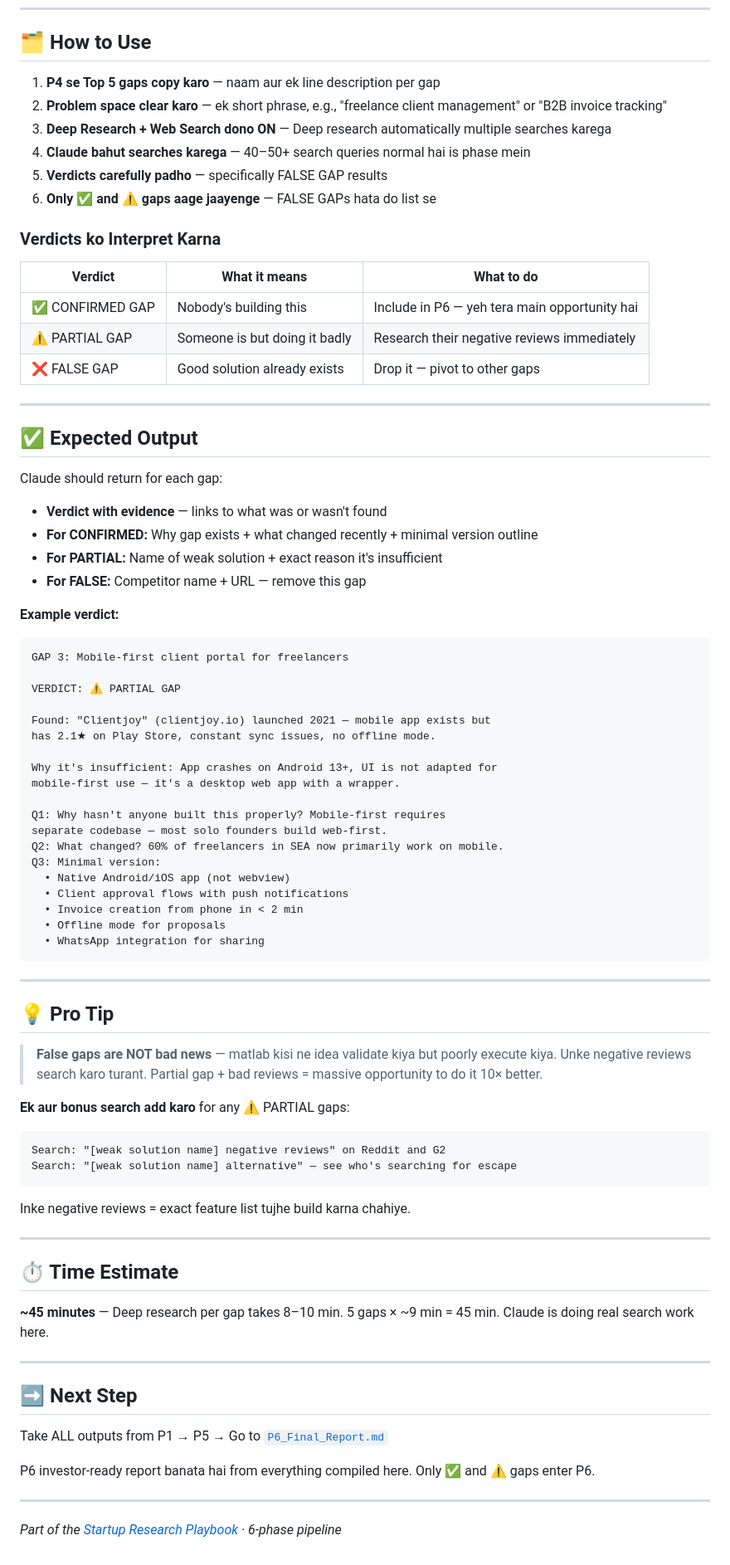
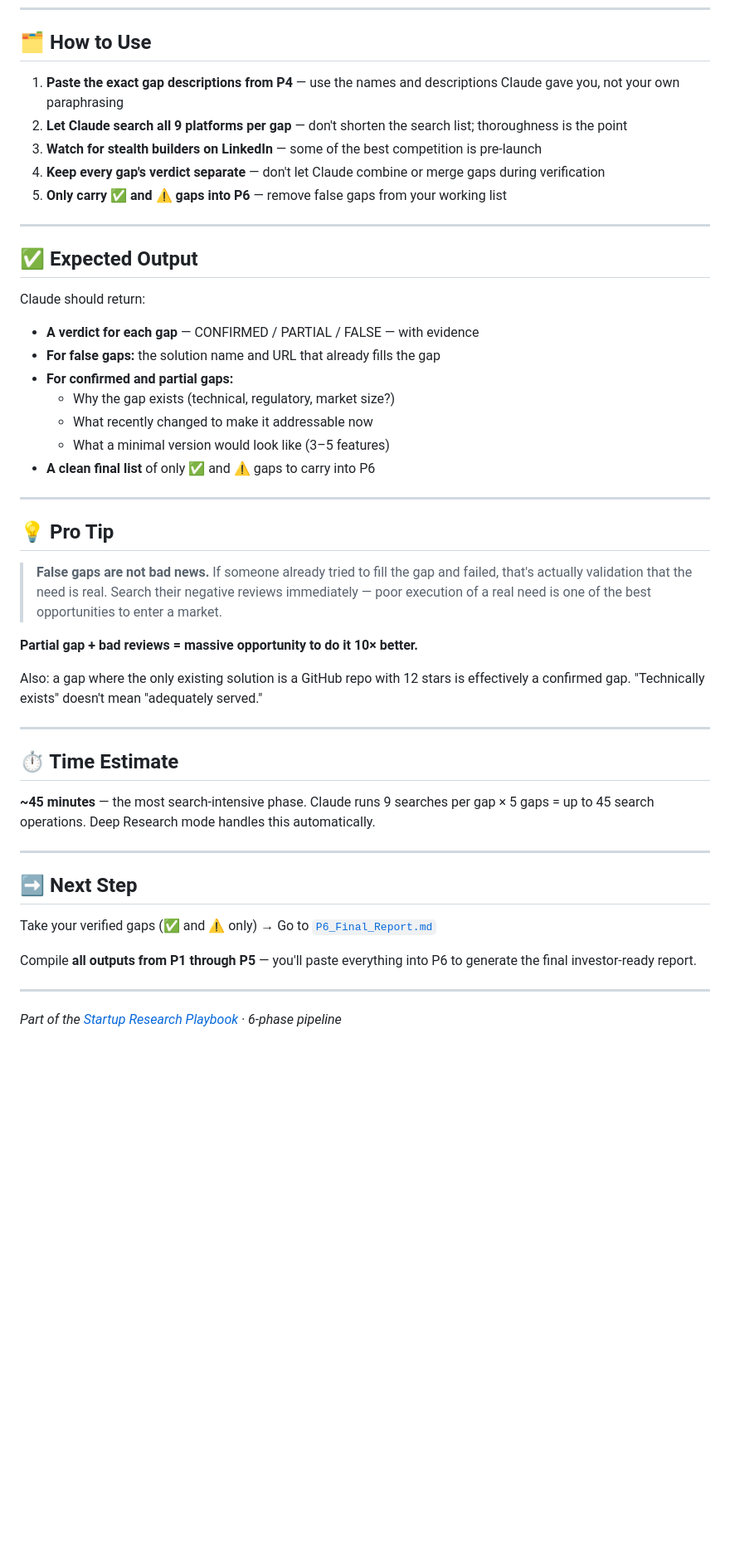
Before and after one commit to Niss54/research-system, a Markdown page: P5_Verify_Gaps.md, the part around one of its changes. Shown at 83% size. GitHub-like rendering; blank space fills up the shorter version.

````diff
--- a/P5_Verify_Gaps.md
+++ b/P5_Verify_Gaps.md
@@ -70,83 +70,49 @@ Output: Verified gap report. Only ✅ and ⚠️ gaps move to the final report.
 
 ## 🗂️ How to Use
 
-1. **P4 se Top 5 gaps copy karo** — naam aur ek line description per gap
-2. **Problem space clear karo** — ek short phrase, e.g., "freelance client management" or "B2B invoice tracking"
-3. **Deep Research + Web Search dono ON** — Deep research automatically multiple searches karega
-4. **Claude bahut searches karega** — 40–50+ search queries normal hai is phase mein
-5. **Verdicts carefully padho** — specifically FALSE GAP results
-6. **Only ✅ and ⚠️ gaps aage jaayenge** — FALSE GAPs hata do list se
-
-### Verdicts ko Interpret Karna
-
-| Verdict | What it means | What to do |
-|---------|---------------|-----------|
-| ✅ CONFIRMED GAP | Nobody's building this | Include in P6 — yeh tera main opportunity hai |
-| ⚠️ PARTIAL GAP | Someone is but doing it badly | Research their negative reviews immediately |
-| ❌ FALSE GAP | Good solution already exists | Drop it — pivot to other gaps |
+1. **Paste the exact gap descriptions from P4** — use the names and descriptions Claude gave you, not your own paraphrasing
+2. **Let Claude search all 9 platforms per gap** — don't shorten the search list; thoroughness is the point
+3. **Watch for stealth builders on LinkedIn** — some of the best competition is pre-launch
+4. **Keep every gap's verdict separate** — don't let Claude combine or merge gaps during verification
+5. **Only carry ✅ and ⚠️ gaps into P6** — remove false gaps from your working list
 
 ---
 
 ## ✅ Expected Output
 
-Claude should return for each gap:
+Claude should return:
 
-- **Verdict with evidence** — links to what was or wasn't found
-- **For CONFIRMED:** Why gap exists + what changed recently + minimal version outline
-- **For PARTIAL:** Name of weak solution + exact reason it's insufficient
-- **For FALSE:** Competitor name + URL — remove this gap
-
-**Example verdict:**
-```
-GAP 3: Mobile-first client portal for freelancers
-
-VERDICT: ⚠️ PARTIAL GAP
-
-Found: "Clientjoy" (clientjoy.io) launched 2021 — mobile app exists but
-has 2.1★ on Play Store, constant sync issues, no offline mode.
-
-Why it's insufficient: App crashes on Android 13+, UI is not adapted for
-mobile-first use — it's a desktop web app with a wrapper.
-
-Q1: Why hasn't anyone built this properly? Mobile-first requires
-separate codebase — most solo founders build web-first.
-Q2: What changed? 60% of freelancers in SEA now primarily work on mobile.
-Q3: Minimal version:
-  • Native Android/iOS app (not webview)
-  • Client approval flows with push notifications
-  • Invoice creation from phone in < 2 min
-  • Offline mode for proposals
-  • WhatsApp integration for sharing
-```
+- **A verdict for each gap** — CONFIRMED / PARTIAL / FALSE — with evidence
+- **For false gaps:** the solution name and URL that already fills the gap
+- **For confirmed and partial gaps:**
+  - Why the gap exists (technical, regulatory, market size?)
+  - What recently changed to make it addressable now
+  - What a minimal version would look like (3–5 features)
+- **A clean final list** of only ✅ and ⚠️ gaps to carry into P6
 
 ---
 
 ## 💡 Pro Tip
 
-> **False gaps are NOT bad news** — matlab kisi ne idea validate kiya but poorly execute kiya. Unke negative reviews search karo turant. Partial gap + bad reviews = massive opportunity to do it 10× better.
+> **False gaps are not bad news.** If someone already tried to fill the gap and failed, that's actually validation that the need is real. Search their negative reviews immediately — poor execution of a real need is one of the best opportunities to enter a market.
 
-**Ek aur bonus search add karo** for any ⚠️ PARTIAL gaps:
+**Partial gap + bad reviews = massive opportunity to do it 10× better.**
 
-```
-Search: "[weak solution name] negative reviews" on Reddit and G2
-Search: "[weak solution name] alternative" — see who's searching for escape
-```
-
-Inke negative reviews = exact feature list tujhe build karna chahiye.
+Also: a gap where the only existing solution is a GitHub repo with 12 stars is effectively a confirmed gap. "Technically exists" doesn't mean "adequately served."
 
 ---
 
 ## ⏱️ Time Estimate
 
-**~45 minutes** — Deep research per gap takes 8–10 min. 5 gaps × ~9 min = 45 min. Claude is doing real search work here.
+**~45 minutes** — the most search-intensive phase. Claude runs 9 searches per gap × 5 gaps = up to 45 search operations. Deep Research mode handles this automatically.
 
 ---
 
 ## ➡️ Next Step
 
-Take ALL outputs from P1 → P5 → Go to [`P6_Final_Report.md`](./P6_Final_Report.md)
+Take your verified gaps (✅ and ⚠️ only) → Go to [`P6_Final_Report.md`](./P6_Final_Report.md)
 
-P6 investor-ready report banata hai from everything compiled here. Only ✅ and ⚠️ gaps enter P6.
+Compile **all outputs from P1 through P5** — you'll paste everything into P6 to generate the final investor-ready report.
 
 ---
 
````
Also changed, not shown: other parts of P5_Verify_Gaps.md (+8 -8 lines).
